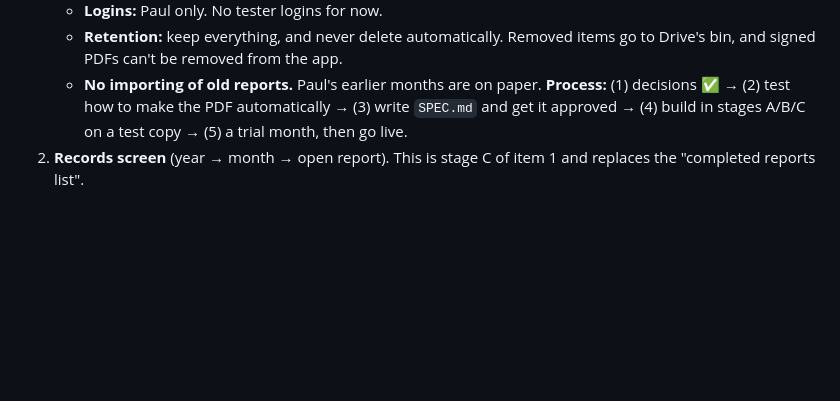
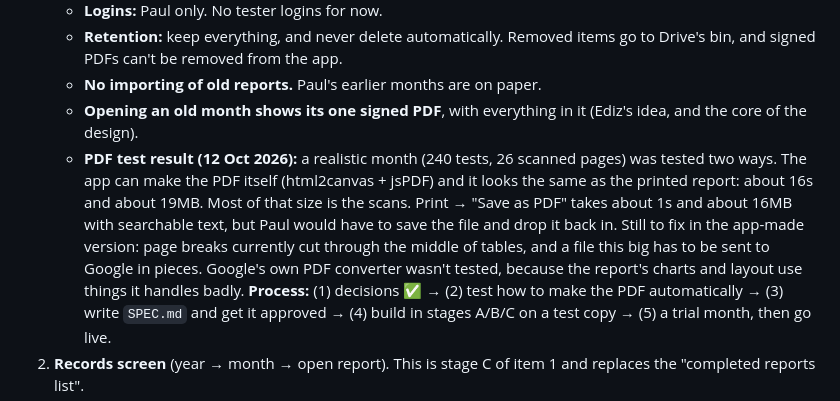
Before and after one commit to emus25/mortlakemotreport, a Markdown page: CLAUDE.md, the part around the change. GitHub-like rendering; blank space fills up the shorter version.

Commit message:
CLAUDE.md: record the PDF test results
Co-Authored-By: Claude Opus 5.5 <noreply@anthropic.com>
Claude-Session: https://claude.ai/code/session_012nsXsnV4qCzoNUK6e9Nufv

```diff
--- a/CLAUDE.md
+++ b/CLAUDE.md
@@ -165,6 +165,18 @@ From Ediz, in priority order:
    - **Retention:** keep everything, and never delete automatically. Removed
      items go to Drive's bin, and signed PDFs can't be removed from the app.
    - **No importing of old reports.** Paul's earlier months are on paper.
+   - **Opening an old month shows its one signed PDF**, with everything in
+     it (Ediz's idea, and the core of the design).
+   - **PDF test result (12 Oct 2026):** a realistic month (240 tests, 26
+     scanned pages) was tested two ways. The app can make the PDF itself
+     (html2canvas + jsPDF) and it looks the same as the printed report:
+     about 16s and about 19MB. Most of that size is the scans. Print → "Save as PDF"
+     takes about 1s and about 16MB with searchable text, but Paul would have
+     to save the file and drop it back in. Still to fix in the app-made
+     version: page breaks currently cut through the middle of tables, and a
+     file this big has to be sent to Google in pieces. Google's own PDF
+     converter wasn't tested, because the report's charts and layout use
+     things it handles badly.
    **Process:** (1) decisions ✅ → (2) test how to make the PDF
    automatically → (3) write `SPEC.md` and get it approved → (4) build in
    stages A/B/C on a test copy → (5) a trial month, then go live.
```
